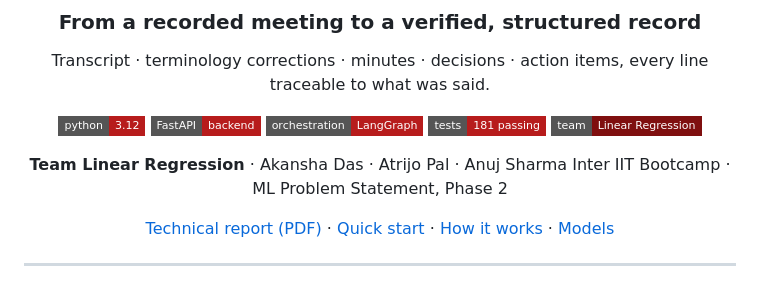
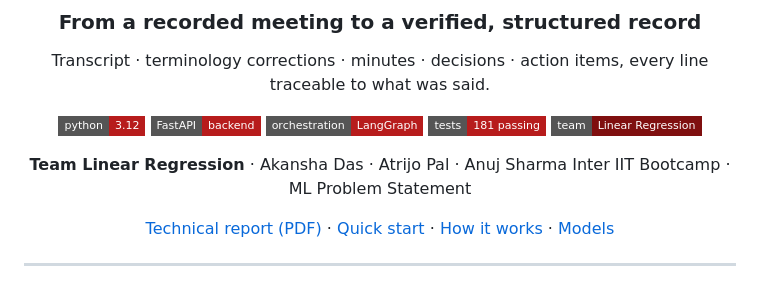
Before and after one commit to atrijopal/boot, a Markdown page: README.md, the part around one of its changes. Drawn GitHub-style; badges without logos.

Commit message:
README: drop the phase label from the header
Co-Authored-By: Claude Sonnet 5.5 <noreply@anthropic.com>

```diff
--- a/README.md
+++ b/README.md
@@ -13,7 +13,7 @@ Transcript · terminology corrections · minutes · decisions · action items, e
 ![Team](https://img.shields.io/badge/team-Linear%20Regression-7F0F0F?style=flat-square)
 
 **Team Linear Regression** · Akansha Das · Atrijo Pal · Anuj Sharma
-Inter IIT Bootcamp · ML Problem Statement, Phase 2
+Inter IIT Bootcamp · ML Problem Statement
 
 [Technical report (PDF)](docs/report/main.pdf) · [Quick start](#quick-start) · [How it works](#how-it-works) · [Models](#models-and-fallbacks)
 
```
Also changed, not shown: other parts of README.md (+1 -1 lines).
